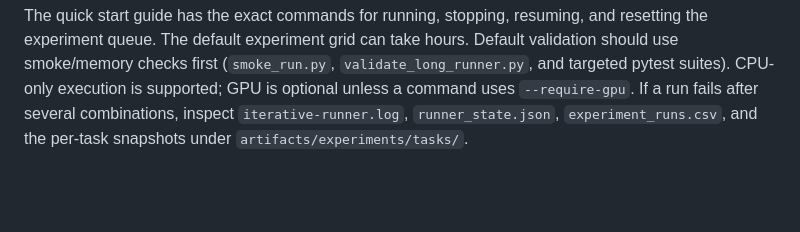
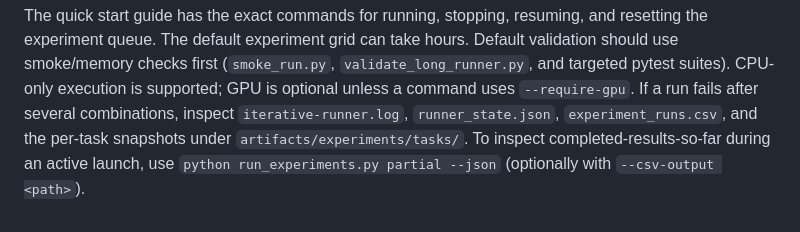
Before and after one commit to PepeuFBV/breast_cancer_analysis, a Markdown page: README.md, the part around the change. Rendered like a GitHub page; blank space fills up the shorter version.

Commit message:
docs(quickstart): document partial extraction usage

```diff
--- a/README.md
+++ b/README.md
@@ -106,4 +106,6 @@ Default validation should use smoke/memory checks first (`smoke_run.py`,
 supported; GPU is optional unless a command uses `--require-gpu`. If a run
 fails after several combinations, inspect `iterative-runner.log`,
 `runner_state.json`, `experiment_runs.csv`, and the per-task snapshots under
-`artifacts/experiments/tasks/`.
+`artifacts/experiments/tasks/`. To inspect completed-results-so-far during an
+active launch, use `python run_experiments.py partial --json` (optionally with
+`--csv-output <path>`).
```
Also changed, not shown: docs/quickstart.md (+7 -0 lines).
